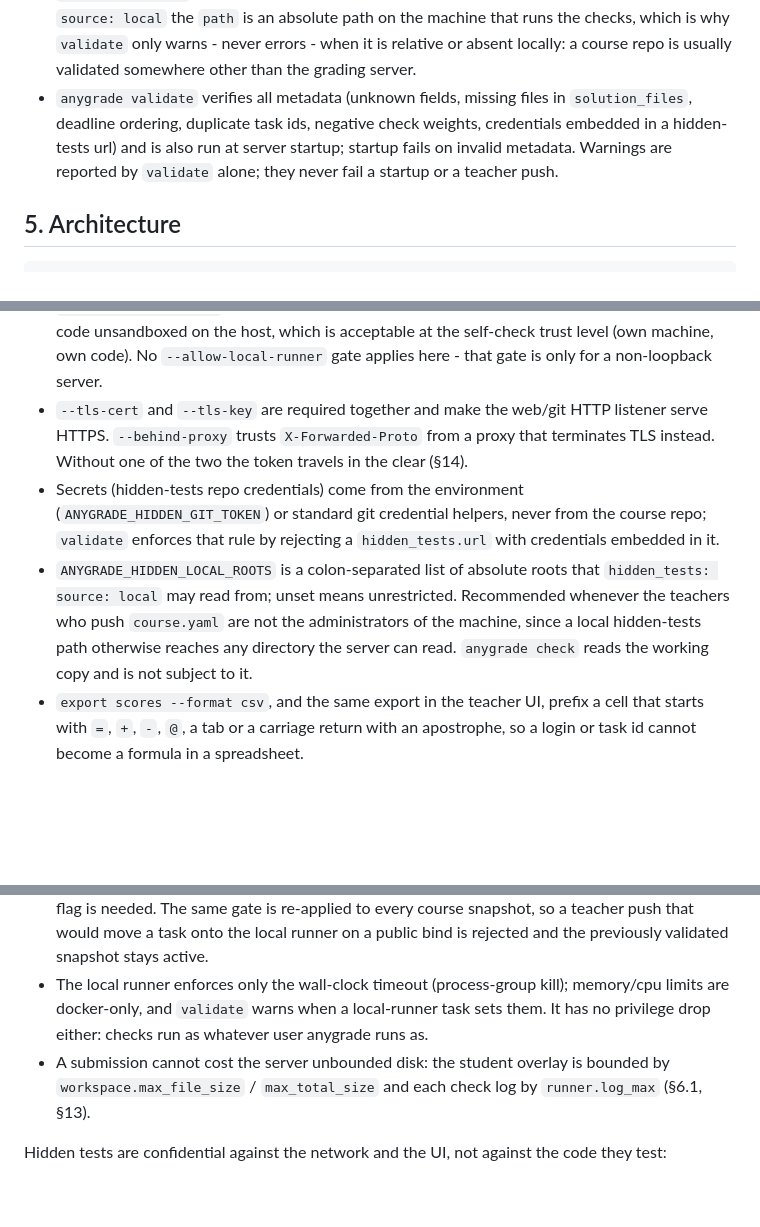
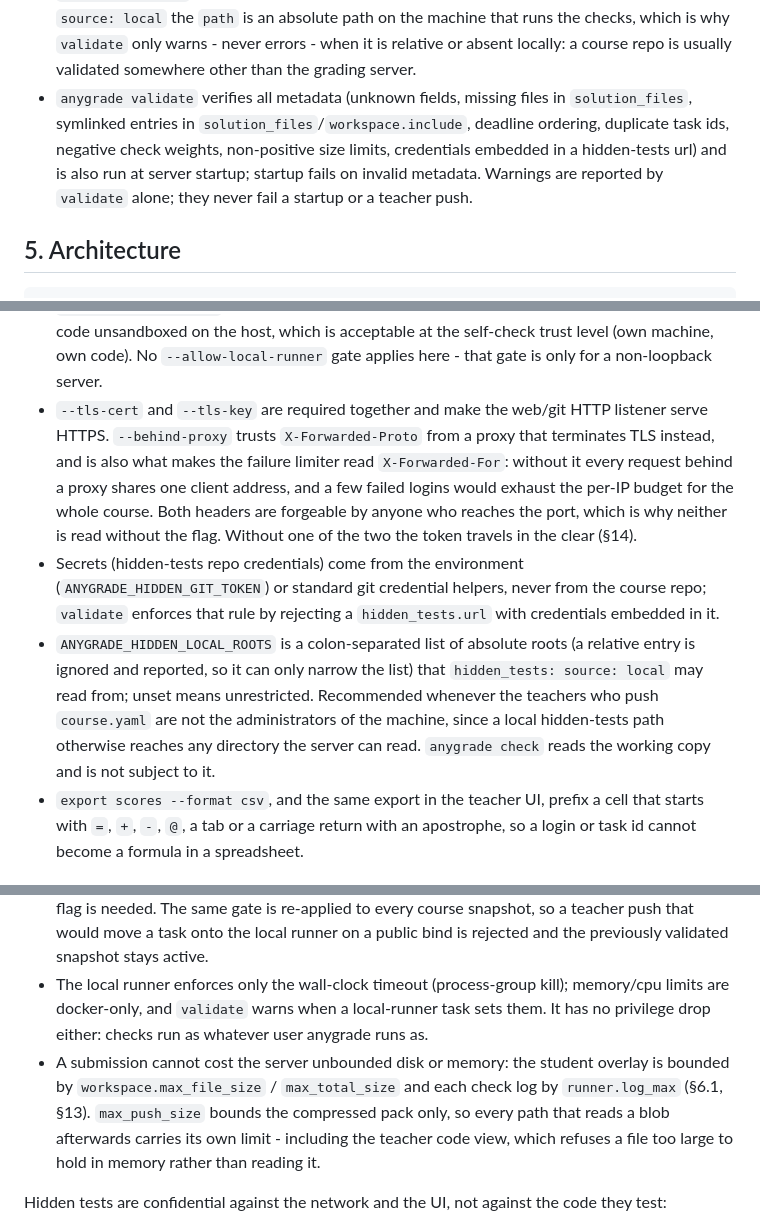
Before and after one commit to ekalinin/anygrade, a Markdown page: specs/SPEC.md, 3 parts joined by grey strips. GitHub-like rendering; blank space fills up the shorter version.

Commit message:
docs(spec): cover the cross-branch hardening fixes
Four behaviours that only existed once the branches were integrated: the new
size keys are validated rather than silently clamped, a symlinked entry in
solution_files or workspace.include is now an error, --behind-proxy also
governs X-Forwarded-For for the failure limiter, and the teacher code view
refuses a blob too large to hold in memory. ANYGRADE_HIDDEN_LOCAL_ROOTS now
enforces the absolute paths this file already described.

```diff
--- a/specs/SPEC.md
+++ b/specs/SPEC.md
@@ -161,7 +161,7 @@ Semantics:
 - Weights must be `>= 0`. Because they are normalized, a negative one pushes the raw score outside `0..score` - weights 60 and -40 score 300 out of 100 - so `validate` rejects a negative weight on a non-gate check. Weight 0 stays legal and is what gates carry.
 - `workspace.include` (course defaults and per-task `workspace:` block, unioned) lists extra repo-relative paths - files or directories - exported into the check workspace alongside the task directory. Needed when tasks share build files, e.g. a course-root `go.mod`. Paths must exist and must not escape the repo.
 - `hidden_tests.url` must not embed credentials: they come from the environment (§11). With `source: local` the `path` is an absolute path on the machine that runs the checks, which is why `validate` only warns - never errors - when it is relative or absent locally: a course repo is usually validated somewhere other than the grading server.
-- `anygrade validate` verifies all metadata (unknown fields, missing files in `solution_files`, deadline ordering, duplicate task ids, negative check weights, credentials embedded in a hidden-tests url) and is also run at server startup; startup fails on invalid metadata. Warnings are reported by `validate` alone; they never fail a startup or a teacher push.
+- `anygrade validate` verifies all metadata (unknown fields, missing files in `solution_files`, symlinked entries in `solution_files`/`workspace.include`, deadline ordering, duplicate task ids, negative check weights, non-positive size limits, credentials embedded in a hidden-tests url) and is also run at server startup; startup fails on invalid metadata. Warnings are reported by `validate` alone; they never fail a startup or a teacher push.
 
 ## 5. Architecture
 
@@ -354,9 +354,9 @@ anygrade export  scores --format csv
 
 - `check` with no arguments detects tasks changed against upstream/HEAD; with arguments checks the named tasks. It uses the same runner code path as the server (docker or local per metadata) but never fetches hidden tests unless they are locally available - it is the student self-check and course-authoring tool.
 - `check --runner local` overrides the per-task runner for students without docker; it runs task code unsandboxed on the host, which is acceptable at the self-check trust level (own machine, own code). No `--allow-local-runner` gate applies here - that gate is only for a non-loopback server.
-- `--tls-cert` and `--tls-key` are required together and make the web/git HTTP listener serve HTTPS. `--behind-proxy` trusts `X-Forwarded-Proto` from a proxy that terminates TLS instead. Without one of the two the token travels in the clear (§14).
+- `--tls-cert` and `--tls-key` are required together and make the web/git HTTP listener serve HTTPS. `--behind-proxy` trusts `X-Forwarded-Proto` from a proxy that terminates TLS instead, and is also what makes the failure limiter read `X-Forwarded-For`: without it every request behind a proxy shares one client address, and a few failed logins would exhaust the per-IP budget for the whole course. Both headers are forgeable by anyone who reaches the port, which is why neither is read without the flag. Without one of the two the token travels in the clear (§14).
 - Secrets (hidden-tests repo credentials) come from the environment (`ANYGRADE_HIDDEN_GIT_TOKEN`) or standard git credential helpers, never from the course repo; `validate` enforces that rule by rejecting a `hidden_tests.url` with credentials embedded in it.
-- `ANYGRADE_HIDDEN_LOCAL_ROOTS` is a colon-separated list of absolute roots that `hidden_tests: source: local` may read from; unset means unrestricted. Recommended whenever the teachers who push `course.yaml` are not the administrators of the machine, since a local hidden-tests path otherwise reaches any directory the server can read. `anygrade check` reads the working copy and is not subject to it.
+- `ANYGRADE_HIDDEN_LOCAL_ROOTS` is a colon-separated list of absolute roots (a relative entry is ignored and reported, so it can only narrow the list) that `hidden_tests: source: local` may read from; unset means unrestricted. Recommended whenever the teachers who push `course.yaml` are not the administrators of the machine, since a local hidden-tests path otherwise reaches any directory the server can read. `anygrade check` reads the working copy and is not subject to it.
 - `export scores --format csv`, and the same export in the teacher UI, prefix a cell that starts with `=`, `+`, `-`, `@`, a tab or a carriage return with an apostrophe, so a login or task id cannot become a formula in a spreadsheet.
 
 ## 12. Storage model (sketch)
@@ -400,7 +400,7 @@ Student code is untrusted:
 - The docker runner is the only mode suitable for a public service: no network (unless the task opts in), cpu/memory/pids limits, read-only base image, non-root user, tmpfs workspace, hard wall-clock timeout. Student containers never run as root: when anygrade itself runs as root, the container falls back to a fixed unprivileged uid/gid and the workspace is chowned to it.
 - `serve` on a non-loopback address with any task resolved to the local runner refuses to start unless `--allow-local-runner` is passed explicitly; on loopback (including `serve --local`) no flag is needed. The same gate is re-applied to every course snapshot, so a teacher push that would move a task onto the local runner on a public bind is rejected and the previously validated snapshot stays active.
 - The local runner enforces only the wall-clock timeout (process-group kill); memory/cpu limits are docker-only, and `validate` warns when a local-runner task sets them. It has no privilege drop either: checks run as whatever user anygrade runs as.
-- A submission cannot cost the server unbounded disk: the student overlay is bounded by `workspace.max_file_size` / `max_total_size` and each check log by `runner.log_max` (§6.1, §13).
+- A submission cannot cost the server unbounded disk or memory: the student overlay is bounded by `workspace.max_file_size` / `max_total_size` and each check log by `runner.log_max` (§6.1, §13). `max_push_size` bounds the compressed pack only, so every path that reads a blob afterwards carries its own limit - including the teacher code view, which refuses a file too large to hold in memory rather than reading it.
 
 Hidden tests are confidential against the network and the UI, not against the code they test:
 
```
Also changed, not shown: README.md (+1 -1 lines).
